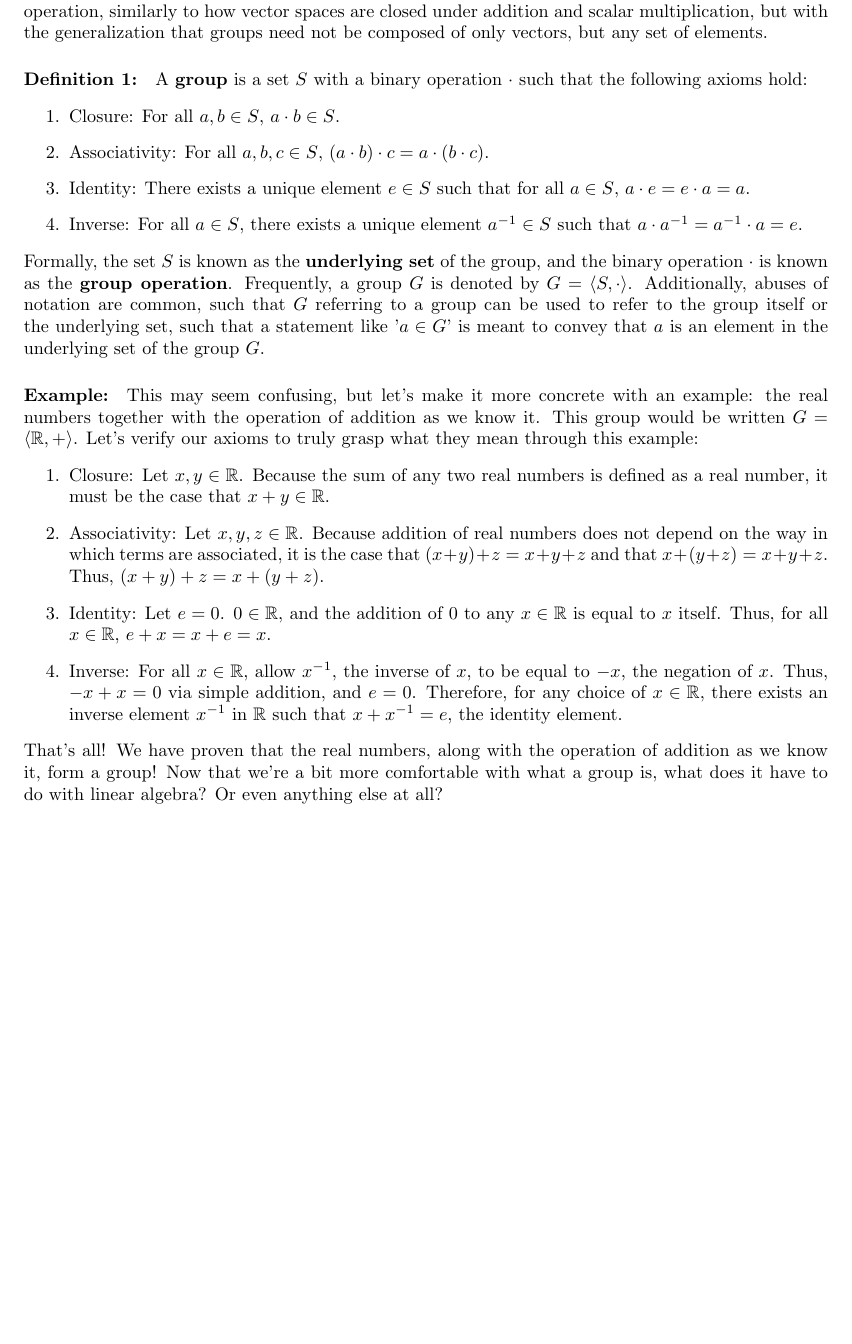
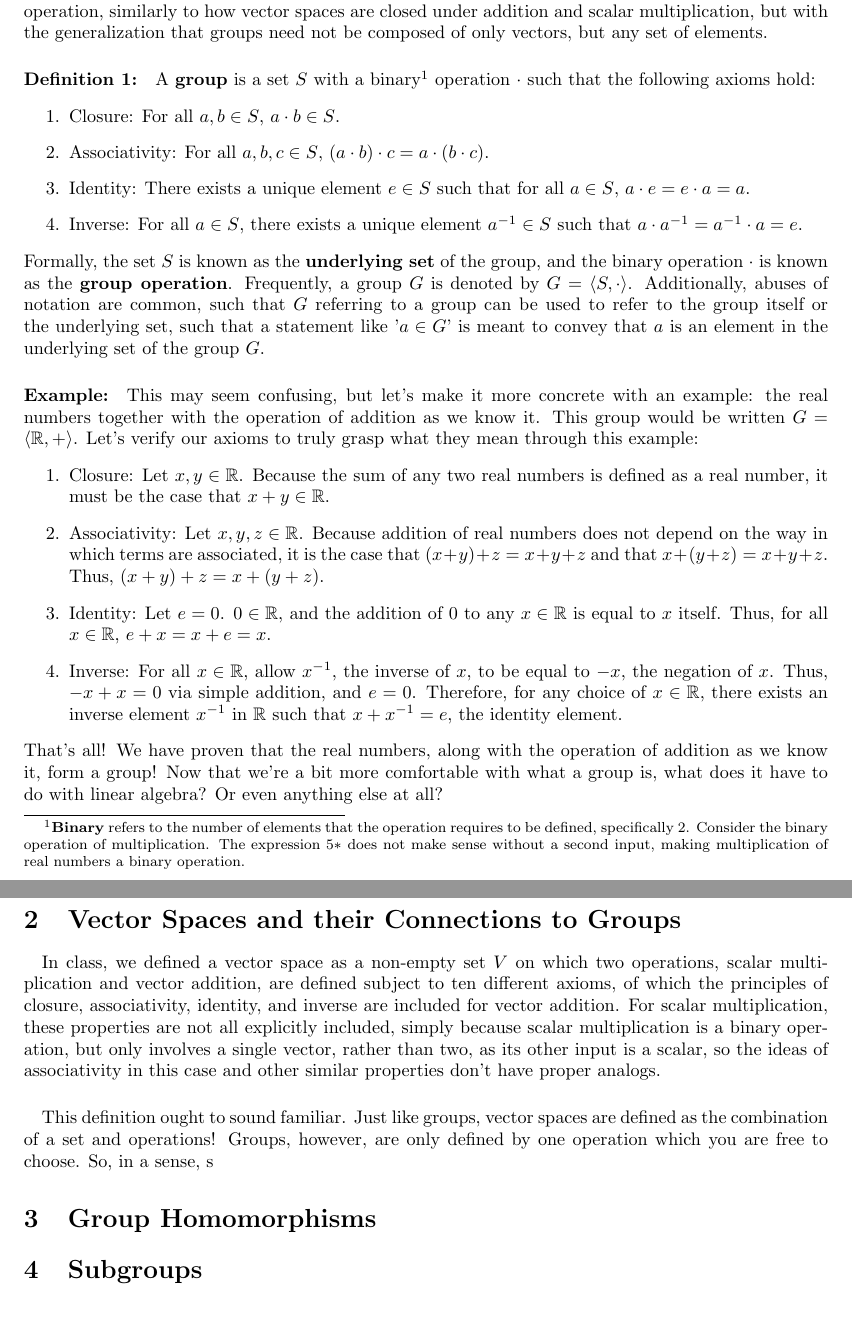
Before and after one commit to mjmoorman03/math22aFP, a LaTeX document (document.tex): part of the page before the commit and two parts of pages 1 and 2 of 2 after it, the two joined at a grey line, cut so that both start at the same text, the shorter picture padded with empty space. Compiled offline with pdfLaTeX.

Commit message:
beginning vector spaces

```diff
--- a/document.tex
+++ b/document.tex
@@ -38,7 +38,8 @@ in relation to linear algebra. A group is a set of elements that are closed unde
 similarly to how vector spaces are closed under addition and scalar multiplication, but with the
 generalization that groups need not be composed of only vectors, but any set of elements.
 
-\paragraph*{Definition 1:} A \textbf{group} is a set $S$ with a binary operation $\cdot$
+\paragraph*{Definition 1:} A \textbf{group} is a set $S$ with a binary\footnote[1]{\textbf{Binary} refers to the number of elements that the operation requires to be defined, specifically 2. Consider the binary operation of multiplication. The expression $5*$ does not make sense without a second input, making multiplication of real numbers a binary operation. }
+operation $\cdot$
 such that the following axioms hold:
 % axioms of a group
 \begin{enumerate}
@@ -77,5 +78,22 @@ addition as we know it, form a group! Now that we're a bit more comfortable with
 what a group is, what does it have to do with linear algebra? Or even anything
 else at all?
 
+\section{Vector Spaces and their Connections to Groups}
+
+\paragraph*{} In class, we defined a vector space as a non-empty set $V$ on which two operations,
+scalar multiplication and vector addition, are defined subject to ten different axioms,
+of which the principles of closure, associativity, identity, and inverse are included
+for vector addition. For scalar multiplication, these properties are not all explicitly
+included, simply because scalar multiplication is a binary operation, but only involves
+a single vector, rather than two, as its other input is a scalar, so the ideas of
+associativity in this case and other similar properties don't have proper analogs.
+\paragraph*{} This definition ought to sound familiar. Just like groups,
+vector spaces are defined as the combination of a set and operations! Groups,
+however, are only defined by one operation which you are free to choose. So,
+in a sense, s
+
+\section{Group Homomorphisms}
+
+\section{Subgroups}
 
 \end{document}
```
Also changed, not shown: document.pdf.
